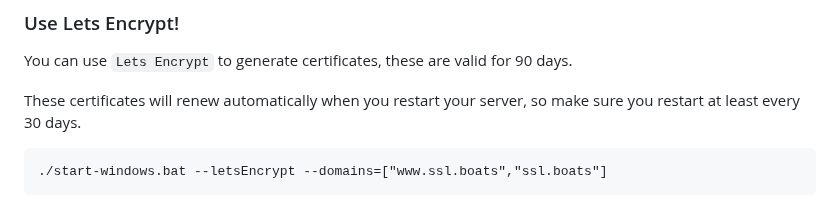
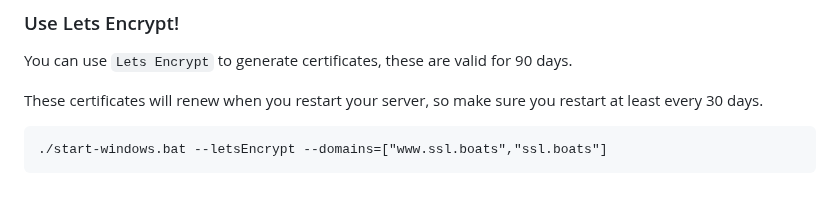
Before and after one commit to FirstTimeEZ/server-ssl, a Markdown page: README.md, the part around the change. GitHub-like rendering.

````diff
--- a/README.md
+++ b/README.md
@@ -77,7 +77,7 @@ To use `server-ssl.js` in production you will need to provide arguments, they ar
 
 You can use `Lets Encrypt` to generate certificates, these are valid for 90 days.
 
-These certificates will renew automatically when you restart your server, so make sure you restart at least every 30 days.
+These certificates will renew when you restart your server, so make sure you restart at least every 30 days.
 
 ```
 ./start-windows.bat --letsEncrypt --domains=["www.ssl.boats","ssl.boats"]
````
